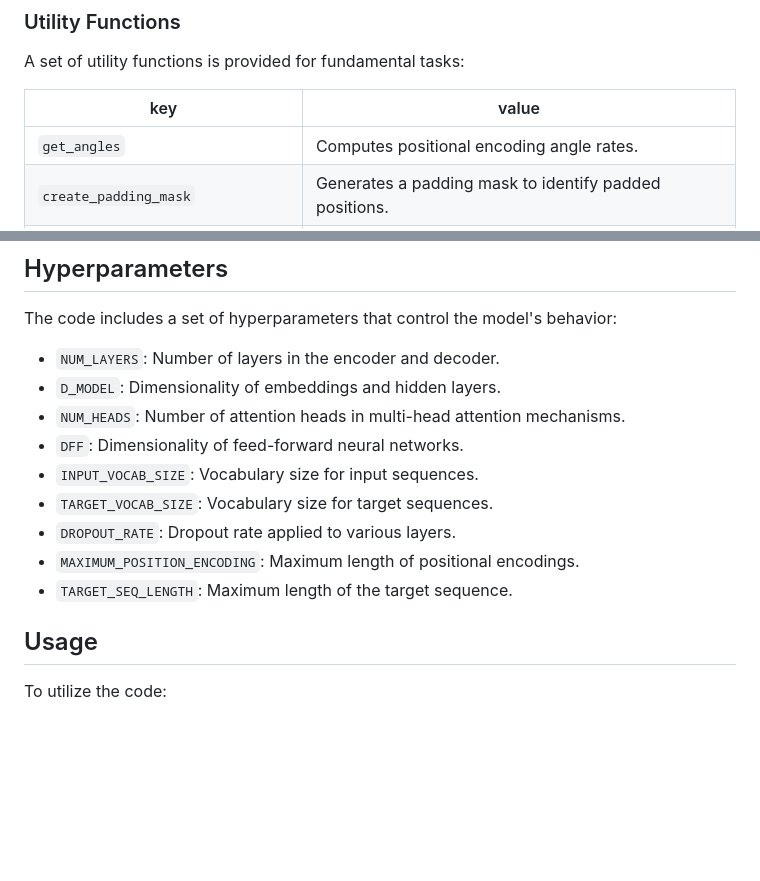
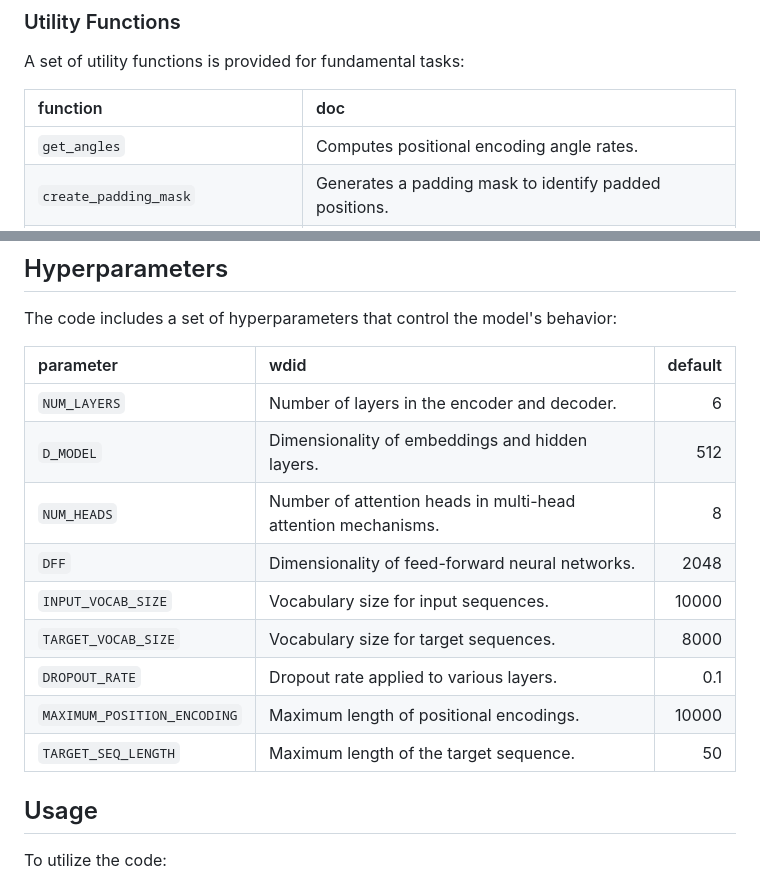
Before and after one commit to Luxter77/AnotherCodeDumpster, a Markdown page: src/Transf/README.md, 2 parts joined by grey strips. Rendered like a GitHub page; blank space fills up the shorter version.

Commit message:
Update README.md
pretty table

```diff
--- a/src/Transf/README.md
+++ b/src/Transf/README.md
@@ -12,8 +12,8 @@ The code leverages TensorFlow and Keras to construct a powerful architecture for
 
 A set of utility functions is provided for fundamental tasks:
 
-| key | value |
-| --- | --- |
+| function | doc |
+| :--- | :--- |
 | `get_angles` | Computes positional encoding angle rates. |
 | `create_padding_mask` | Generates a padding mask to identify padded positions. |
 | `create_look_ahead_mask` | Constructs a look-ahead mask to prevent attending to future positions. |
@@ -59,15 +59,17 @@ Position-wise feed-forward networks contribute to the model's non-linear capacit
 
 The code includes a set of hyperparameters that control the model's behavior:
 
-- `NUM_LAYERS`: Number of layers in the encoder and decoder.
-- `D_MODEL`: Dimensionality of embeddings and hidden layers.
-- `NUM_HEADS`: Number of attention heads in multi-head attention mechanisms.
-- `DFF`: Dimensionality of feed-forward neural networks.
-- `INPUT_VOCAB_SIZE`: Vocabulary size for input sequences.
-- `TARGET_VOCAB_SIZE`: Vocabulary size for target sequences.
-- `DROPOUT_RATE`: Dropout rate applied to various layers.
-- `MAXIMUM_POSITION_ENCODING`: Maximum length of positional encodings.
-- `TARGET_SEQ_LENGTH`: Maximum length of the target sequence.
+| parameter | wdid | default |
+| :--- | :--- | ---: |
+| `NUM_LAYERS` | Number of layers in the encoder and decoder. | 6 |
+| `D_MODEL` | Dimensionality of embeddings and hidden layers. | 512 |
+| `NUM_HEADS` | Number of attention heads in multi-head attention mechanisms. | 8 |
+| `DFF` | Dimensionality of feed-forward neural networks. | 2048 |
+| `INPUT_VOCAB_SIZE` | Vocabulary size for input sequences. | 10000 |
+| `TARGET_VOCAB_SIZE` | Vocabulary size for target sequences. | 8000 |
+| `DROPOUT_RATE` | Dropout rate applied to various layers. | 0.1 |
+| `MAXIMUM_POSITION_ENCODING` | Maximum length of positional encodings. | 10000 |
+| `TARGET_SEQ_LENGTH` | Maximum length of the target sequence. | 50 |
 
 ## Usage
 
```
